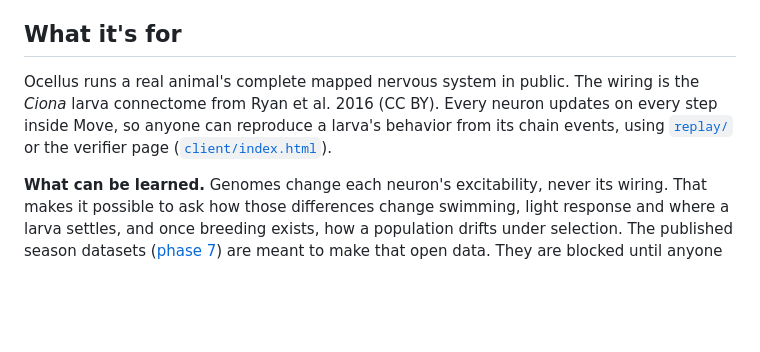
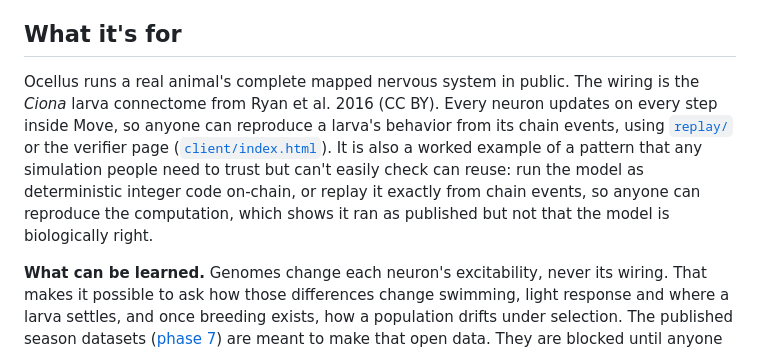
Before and after one commit to aidaonsui-collab/ocellus, a Markdown page: README.md, the part around the change. Drawn GitHub-style; blank space fills up the shorter version.

Commit message:
README: note the reusable pattern behind Ocellus

```diff
--- a/README.md
+++ b/README.md
@@ -8,7 +8,7 @@ The game works with any standard Sui coin and never needs minting rights, so it
 
 ## What it's for
 
-Ocellus runs a real animal's complete mapped nervous system in public. The wiring is the *Ciona* larva connectome from Ryan et al. 2016 (CC BY). Every neuron updates on every step inside Move, so anyone can reproduce a larva's behavior from its chain events, using [`replay/`](./replay) or the verifier page ([`client/index.html`](./client/index.html)).
+Ocellus runs a real animal's complete mapped nervous system in public. The wiring is the *Ciona* larva connectome from Ryan et al. 2016 (CC BY). Every neuron updates on every step inside Move, so anyone can reproduce a larva's behavior from its chain events, using [`replay/`](./replay) or the verifier page ([`client/index.html`](./client/index.html)). It is also a worked example of a pattern that any simulation people need to trust but can't easily check can reuse: run the model as deterministic integer code on-chain, or replay it exactly from chain events, so anyone can reproduce the computation, which shows it ran as published but not that the model is biologically right.
 
 **What can be learned.** Genomes change each neuron's excitability, never its wiring. That makes it possible to ask how those differences change swimming, light response and where a larva settles, and once breeding exists, how a population drifts under selection. The published season datasets ([phase 7](./docs/BRAIN_MODES_PLAN.md#phase-7-lineage-and-population-dataset-seasons)) are meant to make that open data. They are blocked until anyone can check the connectome's hash rather than trusting the publisher's value.
 
```
